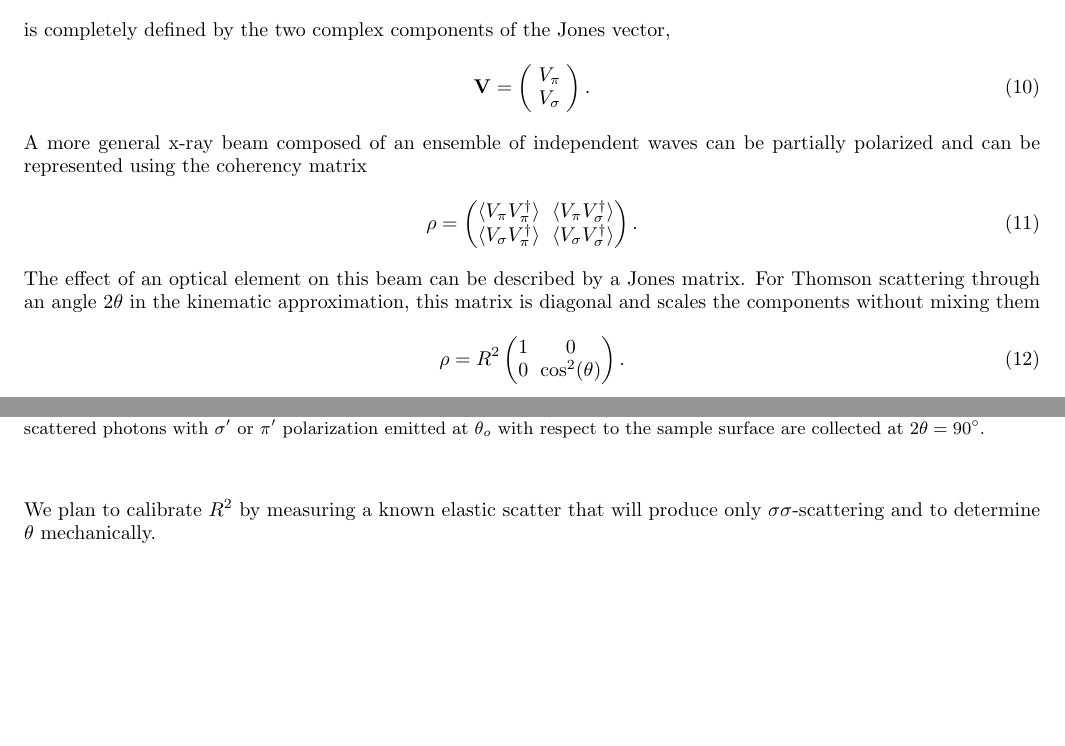
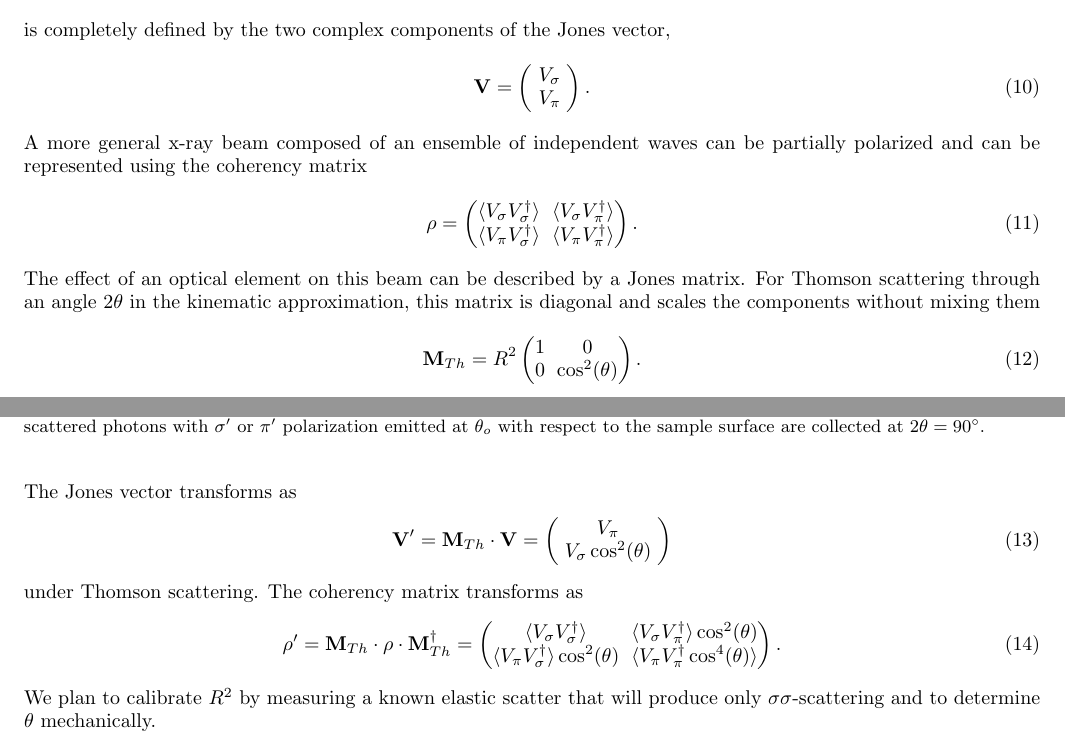
Before and after one commit to mpmdean/RIXS_pol_azi, a LaTeX paper (notes/notes.tex): two parts of pages 3 and 4 of 5, joined at a grey line, cut so that both start at the same text, the shorter picture padded with empty space. Compiled offline with pdfLaTeX.

Commit message:
Update Coherency matrix transform

```diff
--- a/notes/notes.tex
+++ b/notes/notes.tex
@@ -148,21 +148,32 @@ In practise it is very challenging to produce soft x-ray polarimeters that can c
 \end{equation}
 is completely defined by the two complex components of the Jones vector,
 \begin{equation}
-{\bf V} = \left(\begin{array}{c}V_\pi\\V_\sigma\end{array}\right). \end{equation}
+{\bf V} = \left(\begin{array}{c}V_\sigma\\V_\pi\end{array}\right). \end{equation}
 A more general x-ray beam composed of an ensemble of independent waves can be partially polarized and can be represented using the coherency matrix
 \begin{equation}
 {\bf \rho} =
   \begin{pmatrix}
-    \langle V_{\pi}V_{\pi}^{\dagger} \rangle  & \langle V_{\pi}V_{\sigma}^{\dagger} \rangle \\
-    \langle V_{\sigma}V_{\pi}^{\dagger} \rangle &  \langle V_{\sigma}V_{\sigma}^{\dagger} \rangle
+    \langle V_{\sigma}V_{\sigma}^{\dagger} \rangle  & \langle V_{\sigma}V_{\pi}^{\dagger} \rangle \\
+    \langle V_{\pi}V_{\sigma}^{\dagger} \rangle &  \langle V_{\pi}V_{\pi}^{\dagger} \rangle
   \end{pmatrix} .
 \end{equation}
 The effect of an optical element on this beam can be described by a Jones matrix. For Thomson scattering through an angle $2\theta$ in the kinematic approximation, this matrix is diagonal and scales the components without mixing them
 \begin{equation}
-{\bf \rho} = R^2
+{\bf M}_{Th} = R^2
   \begin{pmatrix}
     1  & 0  \\
     0 &  \cos^2(\theta)
+  \end{pmatrix} .
+\end{equation}
+The Jones vector transforms as
+\begin{equation}
+{\bf V}^\prime = {\bf M}_{Th} \cdot {\bf V} =  \left(\begin{array}{c} V_\pi \\ V_\sigma \cos^2(\theta) \end{array}\right) \end{equation}
+under Thomson scattering. The coherency matrix transforms as
+\begin{equation}
+{\bf \rho}^\prime = {\bf M}_{Th} \cdot {\bf \rho} \cdot {\bf M}_{Th}^{\dagger} =
+  \begin{pmatrix}
+    \langle V_{\sigma}V_{\sigma}^{\dagger} \rangle  & \langle V_{\sigma}V_{\pi}^{\dagger}  \rangle \cos^2(\theta) \\
+    \langle V_{\pi}V_{\sigma}^{\dagger} \rangle \cos^2(\theta) &  \langle V_{\pi}V_{\pi}^{\dagger} \cos^4(\theta)\rangle
   \end{pmatrix} .
 \end{equation}
 We plan to calibrate $R^2$ by measuring a known elastic scatter that will produce only $\sigma \sigma$-scattering and to determine $\theta$ mechanically.
```
Also changed, not shown: notes/notes.pdf, 2 other files.
